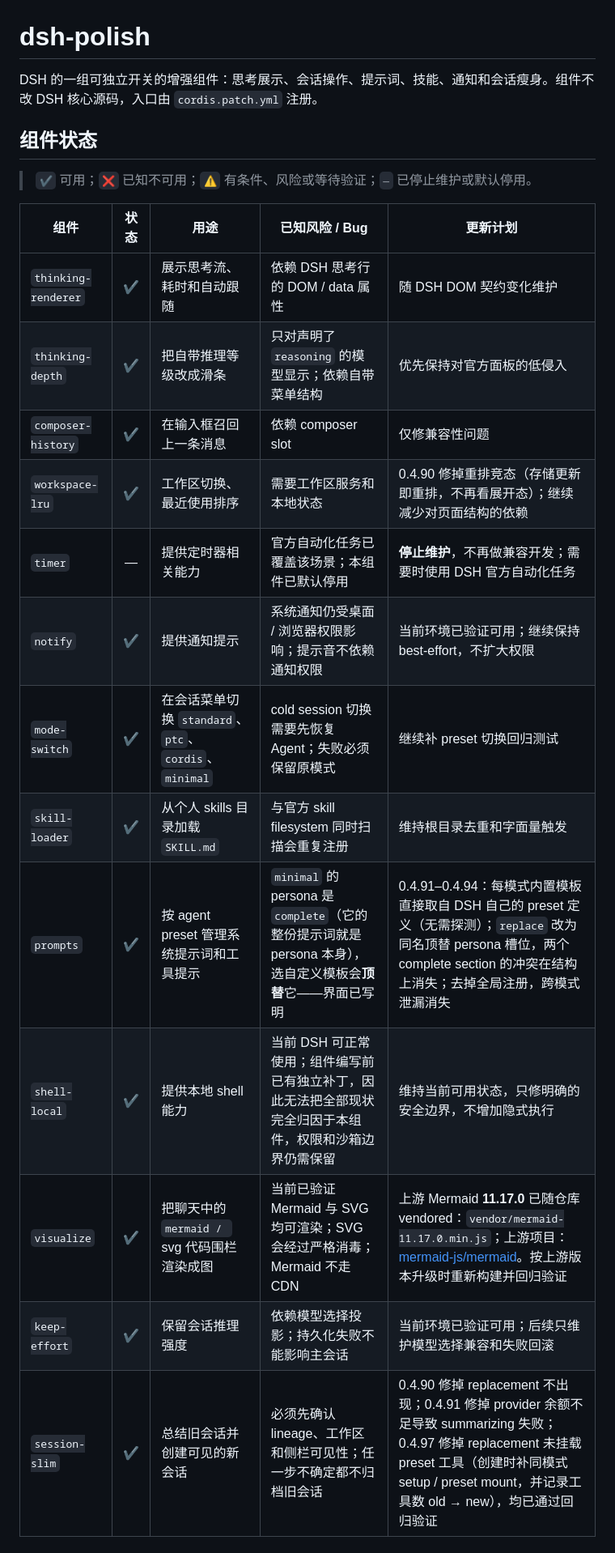
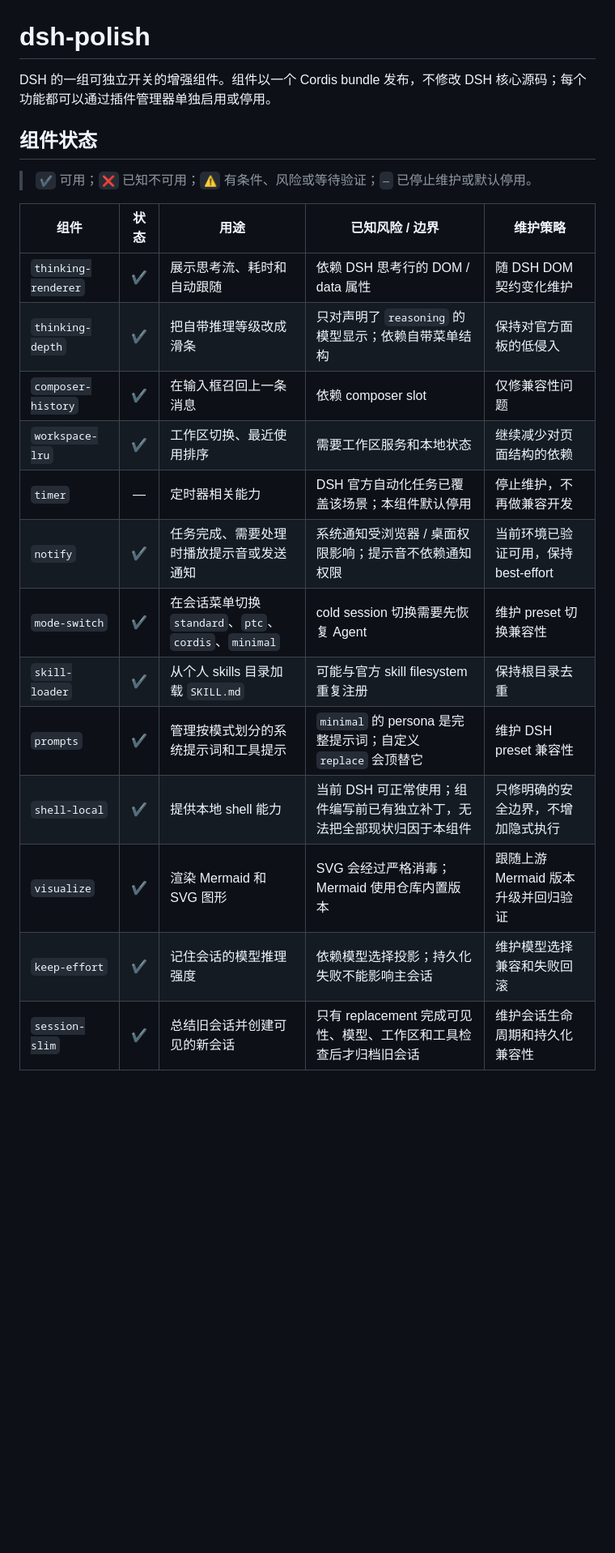
Before and after one commit to SnifferCaptain/dsh-polish, a Markdown page: README.md, the part around one of its changes. Shown at 81% size. GitHub-like rendering; blank space fills up the shorter version.

Commit message:
README: 重写为正常开源项目文档结构

````diff
--- a/README.md
+++ b/README.md
@@ -1,24 +1,24 @@
 # dsh-polish
 
-DSH 的一组可独立开关的增强组件：思考展示、会话操作、提示词、技能、通知和会话瘦身。组件不改 DSH 核心源码，入口由 `cordis.patch.yml` 注册。
+DSH 的一组可独立开关的增强组件。组件以一个 Cordis bundle 发布，不修改 DSH 核心源码；每个功能都可以通过插件管理器单独启用或停用。
 
 ## 组件状态
 
 > `✔` 可用；`❌` 已知不可用；`⚠` 有条件、风险或等待验证；`—` 已停止维护或默认停用。
 
-| 组件 | 状态 | 用途 | 已知风险 / Bug | 更新计划 |
+| 组件 | 状态 | 用途 | 已知风险 / 边界 | 维护策略 |
 | --- | :---: | --- | --- | --- |
 | `thinking-renderer` | ✔ | 展示思考流、耗时和自动跟随 | 依赖 DSH 思考行的 DOM / data 属性 | 随 DSH DOM 契约变化维护 |
-| `thinking-depth` | ✔ | 把自带推理等级改成滑条 | 只对声明了 `reasoning` 的模型显示；依赖自带菜单结构 | 优先保持对官方面板的低侵入 |
+| `thinking-depth` | ✔ | 把自带推理等级改成滑条 | 只对声明了 `reasoning` 的模型显示；依赖自带菜单结构 | 保持对官方面板的低侵入 |
 | `composer-history` | ✔ | 在输入框召回上一条消息 | 依赖 composer slot | 仅修兼容性问题 |
-| `workspace-lru` | ✔ | 工作区切换、最近使用排序 | 需要工作区服务和本地状态 | 0.4.90 修掉重排竞态（存储更新即重排，不再看展开态）；继续减少对页面结构的依赖 |
-| `timer` | — | 提供定时器相关能力 | 官方自动化任务已覆盖该场景；本组件已默认停用 | **停止维护**，不再做兼容开发；需要时使用 DSH 官方自动化任务 |
-| `notify` | ✔ | 提供通知提示 | 系统通知仍受桌面 / 浏览器权限影响；提示音不依赖通知权限 | 当前环境已验证可用；继续保持 best-effort，不扩大权限 |
-| `mode-switch` | ✔ | 在会话菜单切换 `standard`、`ptc`、`cordis`、`minimal` | cold session 切换需要先恢复 Agent；失败必须保留原模式 | 继续补 preset 切换回归测试 |
-| `skill-loader` | ✔ | 从个人 skills 目录加载 `SKILL.md` | 与官方 skill filesystem 同时扫描会重复注册 | 维持根目录去重和字面量触发 |
-| `prompts` | ✔ | 按 agent preset 管理系统提示词和工具提示 | `minimal` 的 persona 是 `complete`（它的整份提示词就是 persona 本身），选自定义模板会**顶替**它——界面已写明 | 0.4.91–0.4.94：每模式内置模板直接取自 DSH 自己的 preset 定义（无需探测）；`replace` 改为同名顶替 persona 槽位，两个 complete section 的冲突在结构上消失；去掉全局注册，跨模式泄漏消失 |
-| `shell-local` | ✔ | 提供本地 shell 能力 | 当前 DSH 可正常使用；组件编写前已有独立补丁，因此无法把全部现状完全归因于本组件，权限和沙箱边界仍需保留 | 维持当前可用状态，只修明确的安全边界，不增加隐式执行 |
-| `visualize` | ✔ | 把聊天中的 ```mermaid / ```svg 代码围栏渲染成图 | 当前已验证 Mermaid 与 SVG 均可渲染；SVG 会经过严格消毒；Mermaid 不走 CDN | 上游 Mermaid **11.17.0** 已随仓库 vendored：`vendor/mermaid-11.17.0.min.js`；上游项目：[mermaid-js/mermaid](https://github.com/mermaid-js/mermaid)。按上游版本升级时重新构建并回归验证 |
-| `keep-effort` | ✔ | 保留会话推理强度 | 依赖模型选择投影；持久化失败不能影响主会话 | 当前环境已验证可用；后续只维护模型选择兼容和失败回滚 |
-| `session-slim` | ✔ | 总结旧会话并创建可见的新会话 | 必须先确认 lineage、工作区和侧栏可见性；任一步不确定都不归档旧会话 | 0.4.90 修掉 replacement 不出现；0.4.91 修掉 provider 余额不足导致 summarizing 失败；0.4.97 修掉 replacement 未挂载 preset 工具（创建时补同模式 setup / preset mount，并记录工具数 old → new），均已通过回归验证 |
+| `workspace-lru` | ✔ | 工作区切换、最近使用排序 | 需要工作区服务和本地状态 | 继续减少对页面结构的依赖 |
+| `timer` | — | 定时器相关能力 | DSH 官方自动化任务已覆盖该场景；本组件默认停用 | 停止维护，不再做兼容开发 |
+| `notify` | ✔ | 任务完成、需要处理时播放提示音或发送通知 | 系统通知受浏览器 / 桌面权限影响；提示音不依赖通知权限 | 当前环境已验证可用，保持 best-effort |
+| `mode-switch` | ✔ | 在会话菜单切换 `standard`、`ptc`、`cordis`、`minimal` | cold session 切换需要先恢复 Agent | 维护 preset 切换兼容性 |
+| `skill-loader` | ✔ | 从个人 skills 目录加载 `SKILL.md` | 可能与官方 skill filesystem 重复注册 | 保持根目录去重 |
+| `prompts` | ✔ | 管理按模式划分的系统提示词和工具提示 | `minimal` 的 persona 是完整提示词；自定义 `replace` 会顶替它 | 维护 DSH preset 兼容性 |
+| `shell-local` | ✔ | 提供本地 shell 能力 | 当前 DSH 可正常使用；组件编写前已有独立补丁，无法把全部现状归因于本组件 | 只修明确的安全边界，不增加隐式执行 |
+| `visualize` | ✔ | 渲染 Mermaid 和 SVG 图形 | SVG 会经过严格消毒；Mermaid 使用仓库内置版本 | 跟随上游 Mermaid 版本升级并回归验证 |
+| `keep-effort` | ✔ | 记住会话的模型推理强度 | 依赖模型选择投影；持久化失败不能影响主会话 | 维护模型选择兼容和失败回滚 |
+| `session-slim` | ✔ | 总结旧会话并创建可见的新会话 | 只有 replacement 完成可见性、模型、工作区和工具检查后才归档旧会话 | 维护会话生命周期和持久化兼容性 |
 
````
Also changed, not shown: other parts of README.md (+104 -61 lines).
